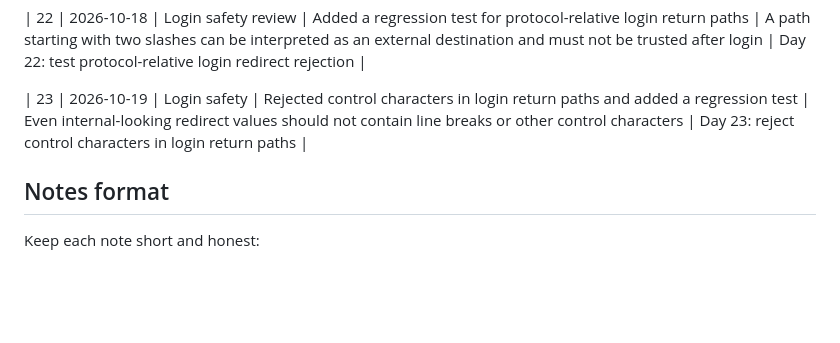
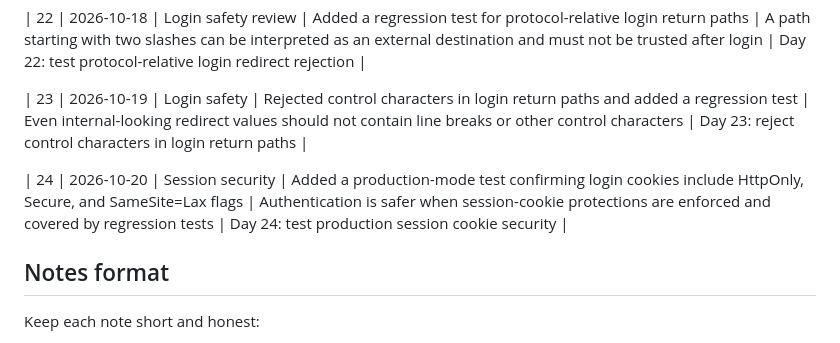
Before and after one commit to Lokrajjoshi/CarePulse, a Markdown page: docs/daily-practice/progress.md, the part around the change. GitHub-like rendering; blank space fills up the shorter version.

Commit message:
Day 24: record production cookie validation

```diff
--- a/docs/daily-practice/progress.md
+++ b/docs/daily-practice/progress.md
@@ -26,6 +26,8 @@ Use this log to record small daily improvements and what was learned from each o
 
 | 23 | 2026-10-19 | Login safety | Rejected control characters in login return paths and added a regression test | Even internal-looking redirect values should not contain line breaks or other control characters | Day 23: reject control characters in login return paths |
 
+| 24 | 2026-10-20 | Session security | Added a production-mode test confirming login cookies include HttpOnly, Secure, and SameSite=Lax flags | Authentication is safer when session-cookie protections are enforced and covered by regression tests | Day 24: test production session cookie security |
+
 ## Notes format
 
 Keep each note short and honest:
```
